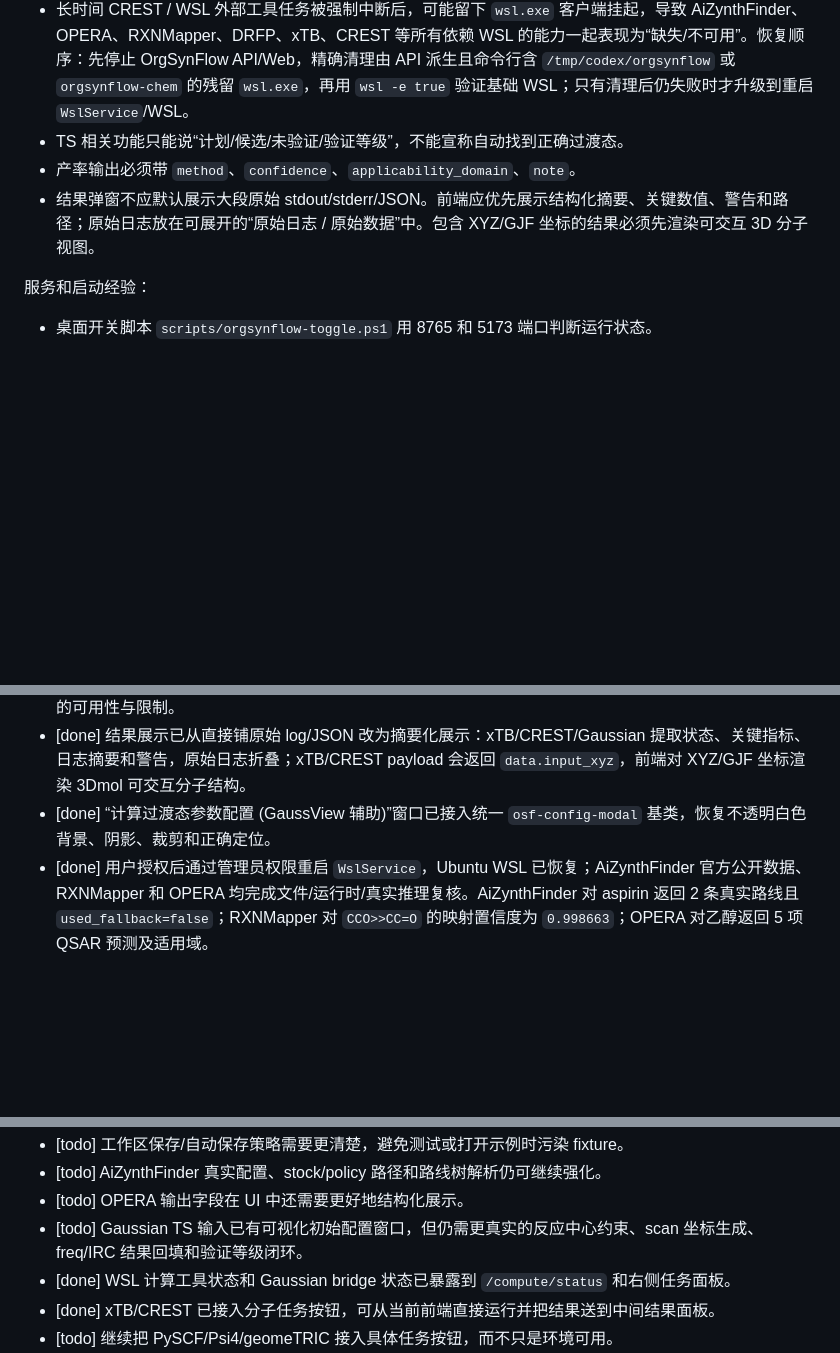
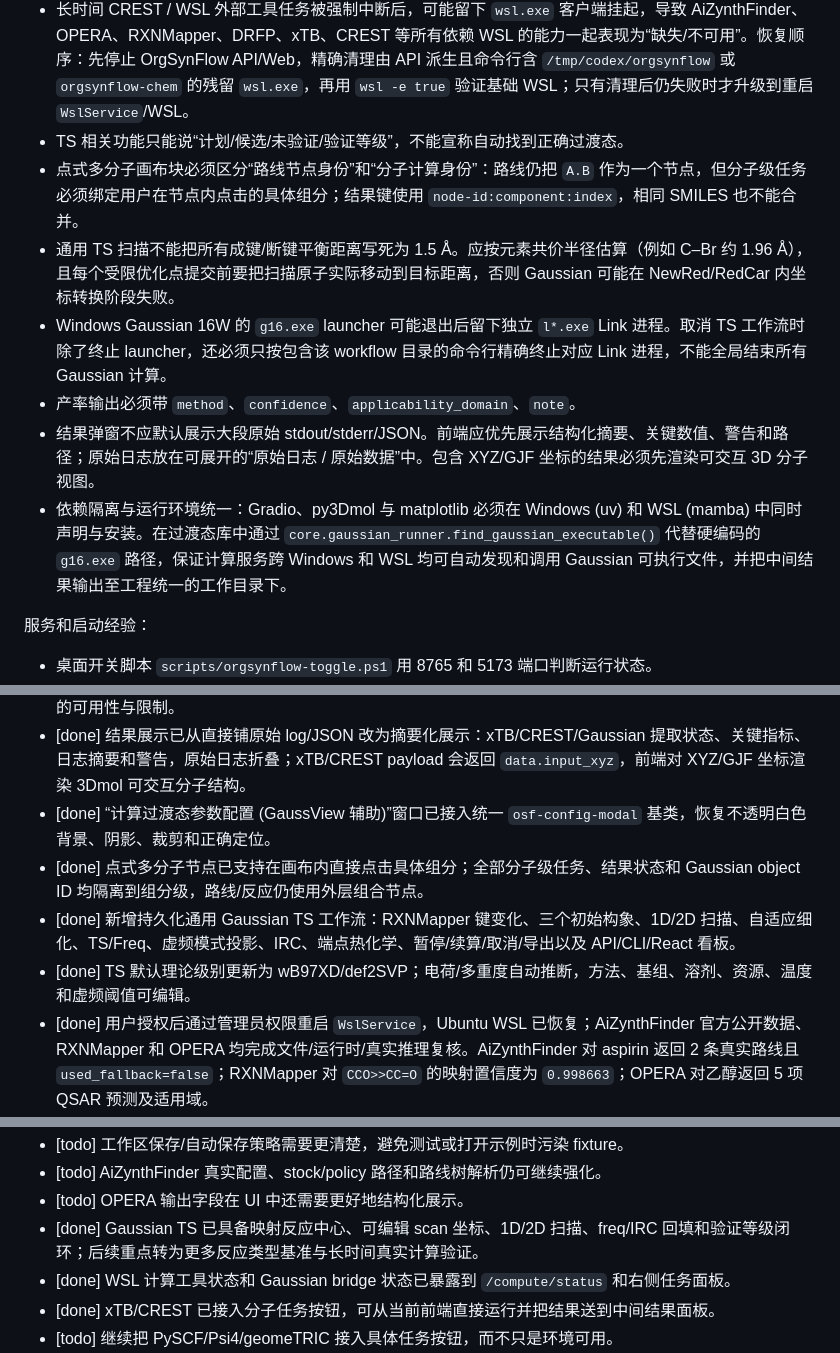
Before and after one commit to AlexbeatsZ/orgsynflow, a Markdown page: AIREADME.md, 3 parts joined by grey strips. Drawn GitHub-style; blank space fills up the shorter version.

Commit message:
Update project log with dependency changes and completed file merge tasks

```diff
--- a/AIREADME.md
+++ b/AIREADME.md
@@ -178,8 +178,12 @@ WSL 临时文件必须放在：
 - Windows 调 WSL CLI 时必须显式设置 `encoding="utf-8", errors="replace"`，否则 CREST/xTB 输出里的 UTF-8 字符可能被 GBK 解码线程打断，导致 `stdout` 为 `None` 或测试崩溃。
 - 长时间 CREST / WSL 外部工具任务被强制中断后，可能留下 `wsl.exe` 客户端挂起，导致 AiZynthFinder、OPERA、RXNMapper、DRFP、xTB、CREST 等所有依赖 WSL 的能力一起表现为“缺失/不可用”。恢复顺序：先停止 OrgSynFlow API/Web，精确清理由 API 派生且命令行含 `/tmp/codex/orgsynflow` 或 `orgsynflow-chem` 的残留 `wsl.exe`，再用 `wsl -e true` 验证基础 WSL；只有清理后仍失败时才升级到重启 `WslService`/WSL。
 - TS 相关功能只能说“计划/候选/未验证/验证等级”，不能宣称自动找到正确过渡态。
+- 点式多分子画布块必须区分“路线节点身份”和“分子计算身份”：路线仍把 `A.B` 作为一个节点，但分子级任务必须绑定用户在节点内点击的具体组分；结果键使用 `node-id:component:index`，相同 SMILES 也不能合并。
+- 通用 TS 扫描不能把所有成键/断键平衡距离写死为 1.5 Å。应按元素共价半径估算（例如 C–Br 约 1.96 Å），且每个受限优化点提交前要把扫描原子实际移动到目标距离，否则 Gaussian 可能在 NewRed/RedCar 内坐标转换阶段失败。
+- Windows Gaussian 16W 的 `g16.exe` launcher 可能退出后留下独立 `l*.exe` Link 进程。取消 TS 工作流时除了终止 launcher，还必须只按包含该 workflow 目录的命令行精确终止对应 Link 进程，不能全局结束所有 Gaussian 计算。
 - 产率输出必须带 `method`、`confidence`、`applicability_domain`、`note`。
 - 结果弹窗不应默认展示大段原始 stdout/stderr/JSON。前端应优先展示结构化摘要、关键数值、警告和路径；原始日志放在可展开的“原始日志 / 原始数据”中。包含 XYZ/GJF 坐标的结果必须先渲染可交互 3D 分子视图。
+- 依赖隔离与运行环境统一：Gradio、py3Dmol 与 matplotlib 必须在 Windows (uv) 和 WSL (mamba) 中同时声明与安装。在过渡态库中通过 `core.gaussian_runner.find_gaussian_executable()` 代替硬编码的 `g16.exe` 路径，保证计算服务跨 Windows 和 WSL 均可自动发现和调用 Gaussian 可执行文件，并把中间结果输出至工程统一的工作目录下。
 
 服务和启动经验：
 
@@ -259,6 +264,9 @@ WSL 临时文件必须放在：
 - [done] 完成公开模型/权重审计并写入 `docs/public-model-weights-audit.md`：确认 AiZynthFinder/OPERA/RXNMapper/DRFP 当前状态，记录 ASKCOS、RXNFP、Yield-BERT、Chemprop 的可用性与限制。
 - [done] 结果展示已从直接铺原始 log/JSON 改为摘要化展示：xTB/CREST/Gaussian 提取状态、关键指标、日志摘要和警告，原始日志折叠；xTB/CREST payload 会返回 `data.input_xyz`，前端对 XYZ/GJF 坐标渲染 3Dmol 可交互分子结构。
 - [done] “计算过渡态参数配置 (GaussView 辅助)”窗口已接入统一 `osf-config-modal` 基类，恢复不透明白色背景、阴影、裁剪和正确定位。
+- [done] 点式多分子节点已支持在画布内直接点击具体组分；全部分子级任务、结果状态和 Gaussian object ID 均隔离到组分级，路线/反应仍使用外层组合节点。
+- [done] 新增持久化通用 Gaussian TS 工作流：RXNMapper 键变化、三个初始构象、1D/2D 扫描、自适应细化、TS/Freq、虚频模式投影、IRC、端点热化学、暂停/续算/取消/导出以及 API/CLI/React 看板。
+- [done] TS 默认理论级别更新为 wB97XD/def2SVP；电荷/多重度自动推断，方法、基组、溶剂、资源、温度和虚频阈值可编辑。
 - [done] 用户授权后通过管理员权限重启 `WslService`，Ubuntu WSL 已恢复；AiZynthFinder 官方公开数据、RXNMapper 和 OPERA 均完成文件/运行时/真实推理复核。AiZynthFinder 对 aspirin 返回 2 条真实路线且 `used_fallback=false`；RXNMapper 对 `CCO>>CC=O` 的映射置信度为 `0.998663`；OPERA 对乙醇返回 5 项 QSAR 预测及适用域。
 
 当前可运行入口：
@@ -278,7 +286,7 @@ WSL 临时文件必须放在：
 - [todo] 工作区保存/自动保存策略需要更清楚，避免测试或打开示例时污染 fixture。
 - [todo] AiZynthFinder 真实配置、stock/policy 路径和路线树解析仍可继续强化。
 - [todo] OPERA 输出字段在 UI 中还需要更好地结构化展示。
-- [todo] Gaussian TS 输入已有可视化初始配置窗口，但仍需更真实的反应中心约束、scan 坐标生成、freq/IRC 结果回填和验证等级闭环。
+- [done] Gaussian TS 已具备映射反应中心、可编辑 scan 坐标、1D/2D 扫描、freq/IRC 回填和验证等级闭环；后续重点转为更多反应类型基准与长时间真实计算验证。
 - [done] WSL 计算工具状态和 Gaussian bridge 状态已暴露到 `/compute/status` 和右侧任务面板。
 - [done] xTB/CREST 已接入分子任务按钮，可从当前前端直接运行并把结果送到中间结果面板。
 - [todo] 继续把 PySCF/Psi4/geomeTRIC 接入具体任务按钮，而不只是环境可用。
```
Also changed, not shown: other parts of AIREADME.md (+2 -0 lines).
